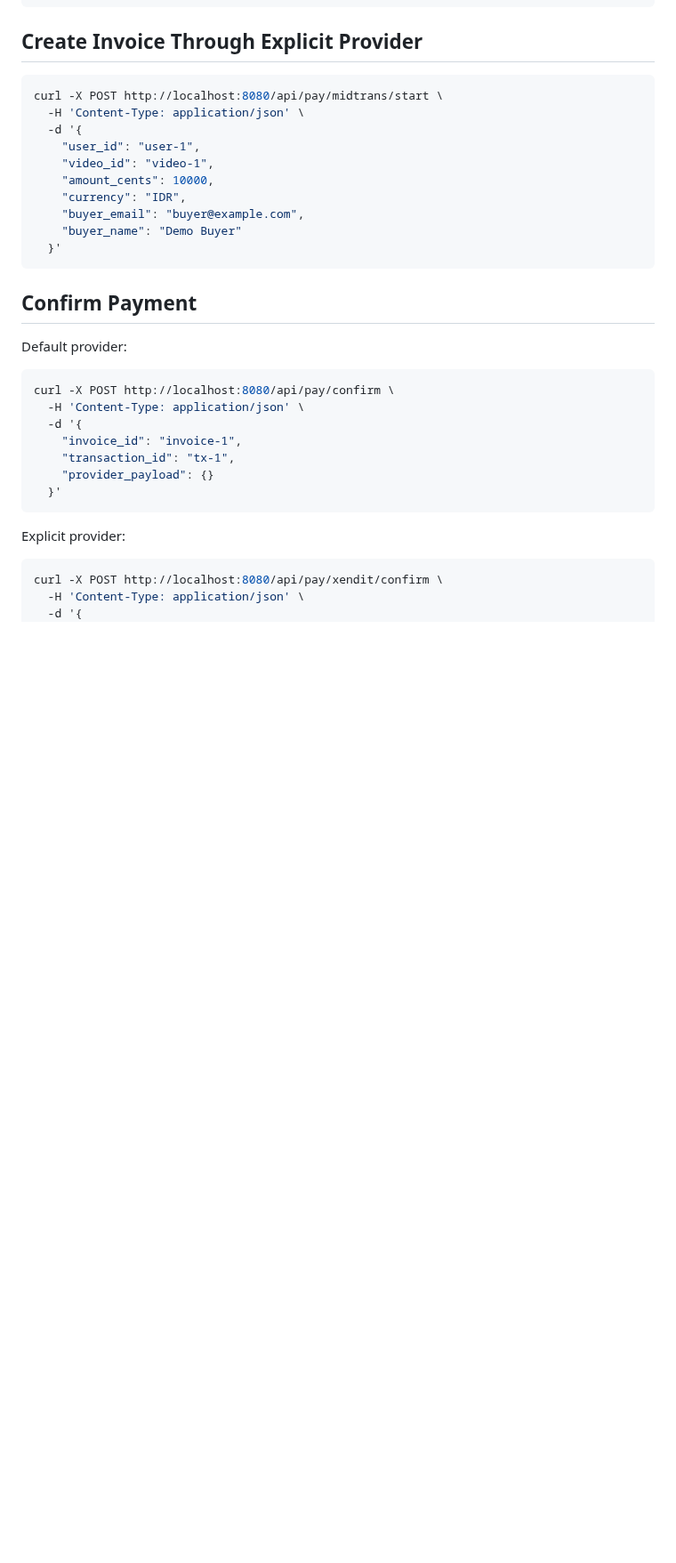
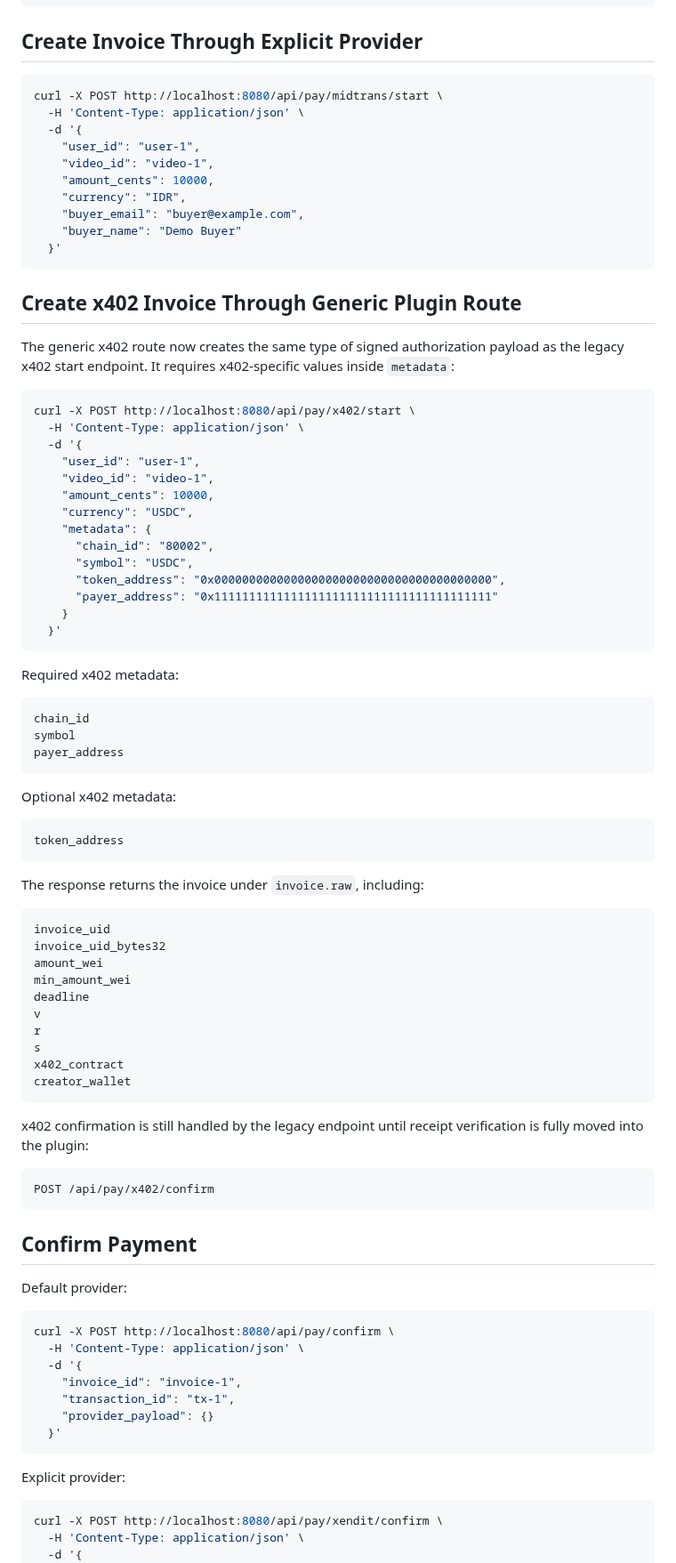
Before and after one commit to kukuhtw/ppv_stream_rust, a Markdown page: PAYMENT_PLUGIN_ARCHITECTURE.md, the part around one of its changes. Shown at 89% size. GitHub-like rendering; blank space fills up the shorter version.

Commit message:
docs: add generic x402 invoice example

````diff
--- a/PAYMENT_PLUGIN_ARCHITECTURE.md
+++ b/PAYMENT_PLUGIN_ARCHITECTURE.md
@@ -153,6 +153,62 @@ curl -X POST http://localhost:8080/api/pay/midtrans/start \
   }'
 ```
 
+## Create x402 Invoice Through Generic Plugin Route
+
+The generic x402 route now creates the same type of signed authorization payload as the legacy x402 start endpoint. It requires x402-specific values inside `metadata`:
+
+```bash
+curl -X POST http://localhost:8080/api/pay/x402/start \
+  -H 'Content-Type: application/json' \
+  -d '{
+    "user_id": "user-1",
+    "video_id": "video-1",
+    "amount_cents": 10000,
+    "currency": "USDC",
+    "metadata": {
+      "chain_id": "80002",
+      "symbol": "USDC",
+      "token_address": "0x0000000000000000000000000000000000000000",
+      "payer_address": "0x1111111111111111111111111111111111111111"
+    }
+  }'
+```
+
+Required x402 metadata:
+
+```text
+chain_id
+symbol
+payer_address
+```
+
+Optional x402 metadata:
+
+```text
+token_address
+```
+
+The response returns the invoice under `invoice.raw`, including:
+
+```text
+invoice_uid
+invoice_uid_bytes32
+amount_wei
+min_amount_wei
+deadline
+v
+r
+s
+x402_contract
+creator_wallet
+```
+
+x402 confirmation is still handled by the legacy endpoint until receipt verification is fully moved into the plugin:
+
+```text
+POST /api/pay/x402/confirm
+```
+
 ## Confirm Payment
 
 Default provider:
````
Also changed, not shown: other parts of PAYMENT_PLUGIN_ARCHITECTURE.md (+7 -11 lines).
